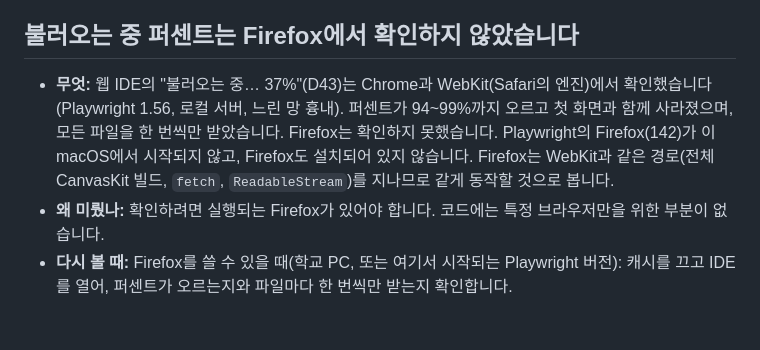
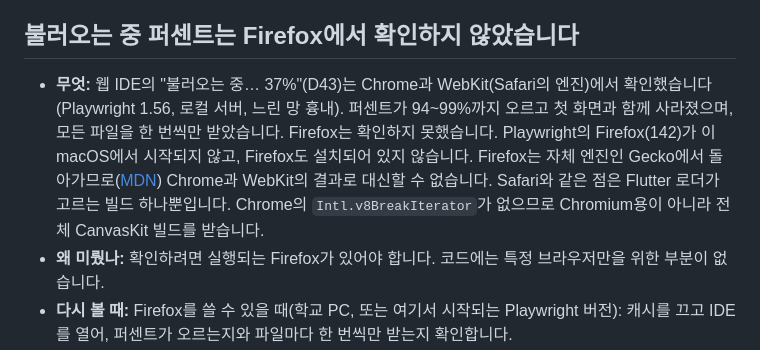
Before and after one commit to kooboom/gubasic, a Markdown page: docs/KNOWN_ISSUES.ko.md, the part around the change. Drawn GitHub-style; blank space fills up the shorter version.

```diff
--- a/docs/KNOWN_ISSUES.ko.md
+++ b/docs/KNOWN_ISSUES.ko.md
@@ -72,7 +72,7 @@
 
 ## 불러오는 중 퍼센트는 Firefox에서 확인하지 않았습니다
 
-- **무엇:** 웹 IDE의 "불러오는 중… 37%"(D43)는 Chrome과 WebKit(Safari의 엔진)에서 확인했습니다(Playwright 1.56, 로컬 서버, 느린 망 흉내). 퍼센트가 94~99%까지 오르고 첫 화면과 함께 사라졌으며, 모든 파일을 한 번씩만 받았습니다. Firefox는 확인하지 못했습니다. Playwright의 Firefox(142)가 이 macOS에서 시작되지 않고, Firefox도 설치되어 있지 않습니다. Firefox는 WebKit과 같은 경로(전체 CanvasKit 빌드, `fetch`, `ReadableStream`)를 지나므로 같게 동작할 것으로 봅니다.
+- **무엇:** 웹 IDE의 "불러오는 중… 37%"(D43)는 Chrome과 WebKit(Safari의 엔진)에서 확인했습니다(Playwright 1.56, 로컬 서버, 느린 망 흉내). 퍼센트가 94~99%까지 오르고 첫 화면과 함께 사라졌으며, 모든 파일을 한 번씩만 받았습니다. Firefox는 확인하지 못했습니다. Playwright의 Firefox(142)가 이 macOS에서 시작되지 않고, Firefox도 설치되어 있지 않습니다. Firefox는 자체 엔진인 Gecko에서 돌아가므로([MDN](https://developer.mozilla.org/en-US/docs/Glossary/Gecko)) Chrome과 WebKit의 결과로 대신할 수 없습니다. Safari와 같은 점은 Flutter 로더가 고르는 빌드 하나뿐입니다. Chrome의 `Intl.v8BreakIterator`가 없으므로 Chromium용이 아니라 전체 CanvasKit 빌드를 받습니다.
 - **왜 미뤘나:** 확인하려면 실행되는 Firefox가 있어야 합니다. 코드에는 특정 브라우저만을 위한 부분이 없습니다.
 - **다시 볼 때:** Firefox를 쓸 수 있을 때(학교 PC, 또는 여기서 시작되는 Playwright 버전): 캐시를 끄고 IDE를 열어, 퍼센트가 오르는지와 파일마다 한 번씩만 받는지 확인합니다.
 
```
Also changed, not shown: docs/KNOWN_ISSUES.md (+1 -1 lines).
